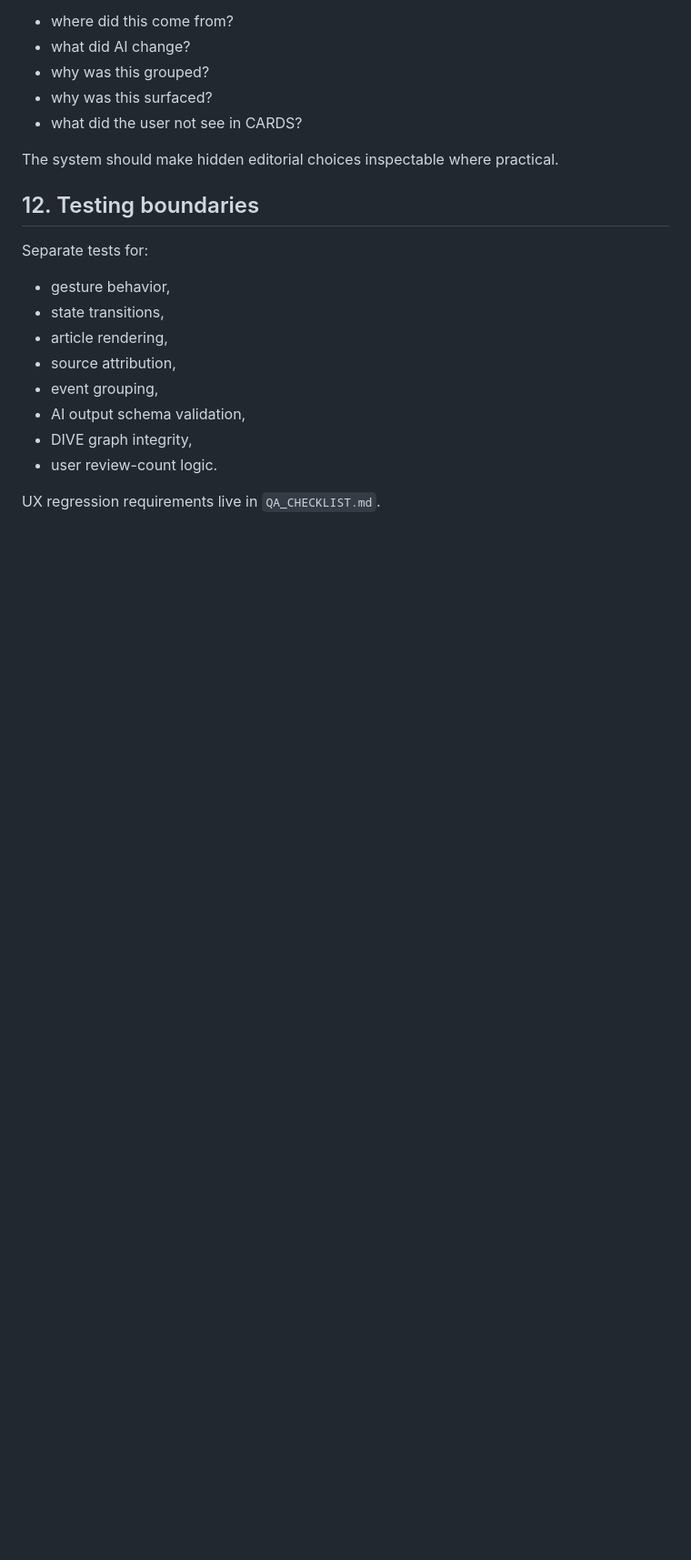
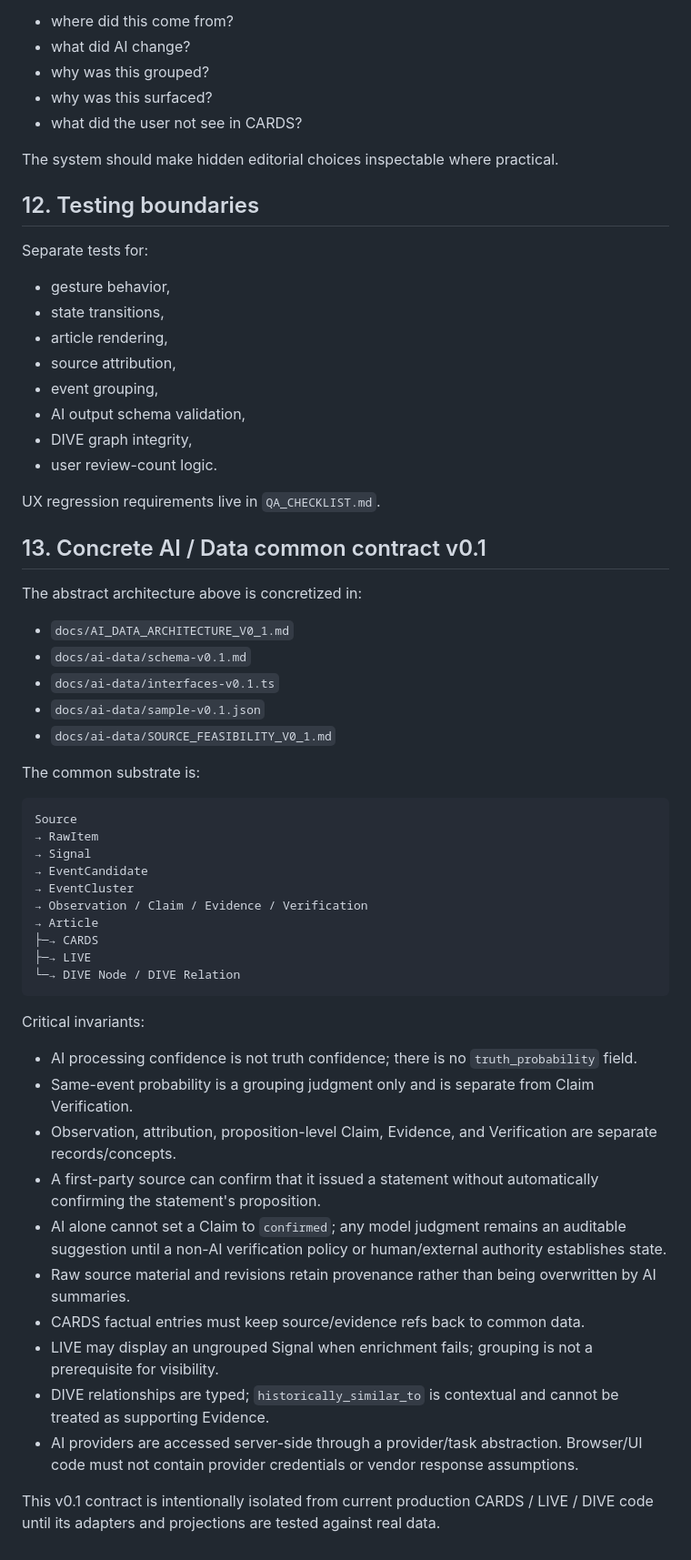
Before and after one commit to nineq9/hato-cards, a Markdown page: docs/ARCHITECTURE.md, the part around the change. Shown at 91% size. GitHub-like rendering; blank space fills up the shorter version.

Commit message:
Link concrete AI data v0.1 contract

````diff
--- a/docs/ARCHITECTURE.md
+++ b/docs/ARCHITECTURE.md
@@ -216,3 +216,41 @@ Separate tests for:
 - user review-count logic.
 
 UX regression requirements live in `QA_CHECKLIST.md`.
+
+## 13. Concrete AI / Data common contract v0.1
+
+The abstract architecture above is concretized in:
+- `docs/AI_DATA_ARCHITECTURE_V0_1.md`
+- `docs/ai-data/schema-v0.1.md`
+- `docs/ai-data/interfaces-v0.1.ts`
+- `docs/ai-data/sample-v0.1.json`
+- `docs/ai-data/SOURCE_FEASIBILITY_V0_1.md`
+
+The common substrate is:
+
+```text
+Source
+→ RawItem
+→ Signal
+→ EventCandidate
+→ EventCluster
+→ Observation / Claim / Evidence / Verification
+→ Article
+├─→ CARDS
+├─→ LIVE
+└─→ DIVE Node / DIVE Relation
+```
+
+Critical invariants:
+- AI processing confidence is not truth confidence; there is no `truth_probability` field.
+- Same-event probability is a grouping judgment only and is separate from Claim Verification.
+- Observation, attribution, proposition-level Claim, Evidence, and Verification are separate records/concepts.
+- A first-party source can confirm that it issued a statement without automatically confirming the statement's proposition.
+- AI alone cannot set a Claim to `confirmed`; any model judgment remains an auditable suggestion until a non-AI verification policy or human/external authority establishes state.
+- Raw source material and revisions retain provenance rather than being overwritten by AI summaries.
+- CARDS factual entries must keep source/evidence refs back to common data.
+- LIVE may display an ungrouped Signal when enrichment fails; grouping is not a prerequisite for visibility.
+- DIVE relationships are typed; `historically_similar_to` is contextual and cannot be treated as supporting Evidence.
+- AI providers are accessed server-side through a provider/task abstraction. Browser/UI code must not contain provider credentials or vendor response assumptions.
+
+This v0.1 contract is intentionally isolated from current production CARDS / LIVE / DIVE code until its adapters and projections are tested against real data.
````
